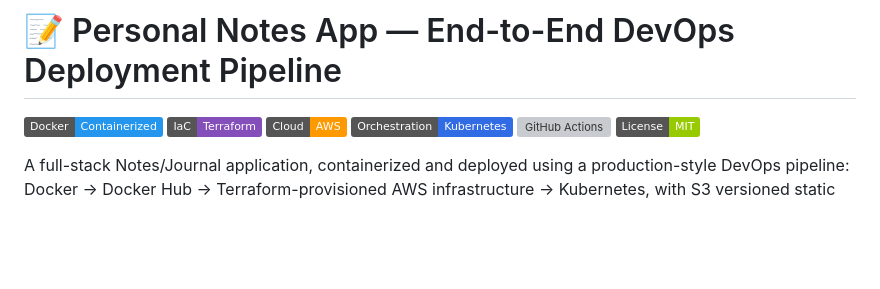
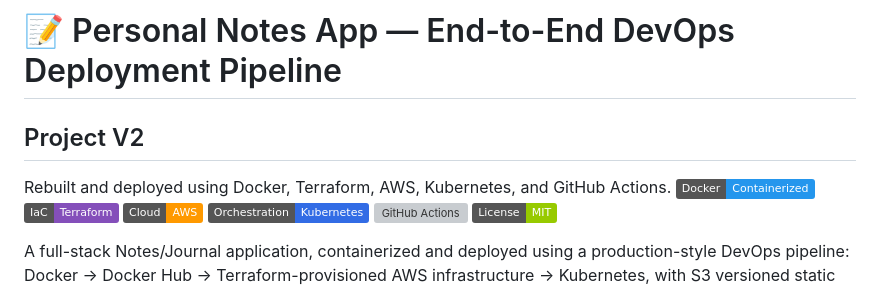
Before and after one commit to Dilip714/Personal-Notes-App-V2, a Markdown page: README.md, the part around the change. Rendered like a GitHub page; badges without logos; blank space fills up the shorter version; grey boxes are pictures that could not be loaded.

```diff
--- a/README.md
+++ b/README.md
@@ -1,5 +1,6 @@
 # 📝 Personal Notes App — End-to-End DevOps Deployment Pipeline
-
+## Project V2
+Rebuilt and deployed using Docker, Terraform, AWS, Kubernetes, and GitHub Actions.
 ![Docker](https://img.shields.io/badge/Docker-Containerized-2496ED?logo=docker&logoColor=white)
 ![Terraform](https://img.shields.io/badge/IaC-Terraform-844FBA?logo=terraform&logoColor=white)
 ![AWS](https://img.shields.io/badge/Cloud-AWS-FF9900?logo=amazonaws&logoColor=white)
```
